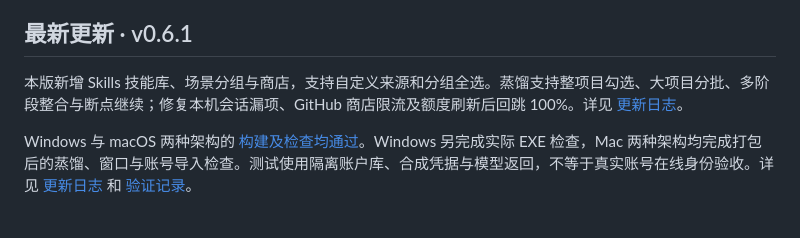
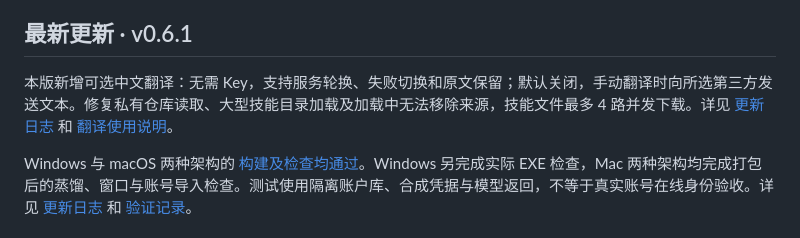
Before and after one commit to SanjiFlip/codex-auth-manager, a Markdown page: README.md, the part around the change. Drawn GitHub-style.

```diff
--- a/README.md
+++ b/README.md
@@ -72,7 +72,7 @@ Windows 为未签名预览版；Mac 仅作本机 ad-hoc 签名，未进行 Apple
 
 ## 最新更新 · v0.6.1
 
-本版新增 Skills 技能库、场景分组与商店，支持自定义来源和分组全选。蒸馏支持整项目勾选、大项目分批、多阶段整合与断点继续；修复本机会话漏项、GitHub 商店限流及额度刷新后回跳 100%。详见 [更新日志](CHANGELOG.md)。
+本版新增可选中文翻译：无需 Key，支持服务轮换、失败切换和原文保留；默认关闭，手动翻译时向所选第三方发送文本。修复私有仓库读取、大型技能目录加载及加载中无法移除来源，技能文件最多 4 路并发下载。详见 [更新日志](CHANGELOG.md) 和 [翻译使用说明](docs/SKILLS.md#可选中文翻译)。
 
 Windows 与 macOS 两种架构的 [构建及检查均通过](https://github.com/SanjiFlip/codex-auth-manager/actions/runs/35611375983)。Windows 另完成实际 EXE 检查，Mac 两种架构均完成打包后的蒸馏、窗口与账号导入检查。测试使用隔离账户库、合成凭据与模型返回，不等于真实账号在线身份验收。详见 [更新日志](CHANGELOG.md) 和 [验证记录](docs/VALIDATION.md)。
 
```
Also changed, not shown: docs/VALIDATION.md (+7 -0 lines).
